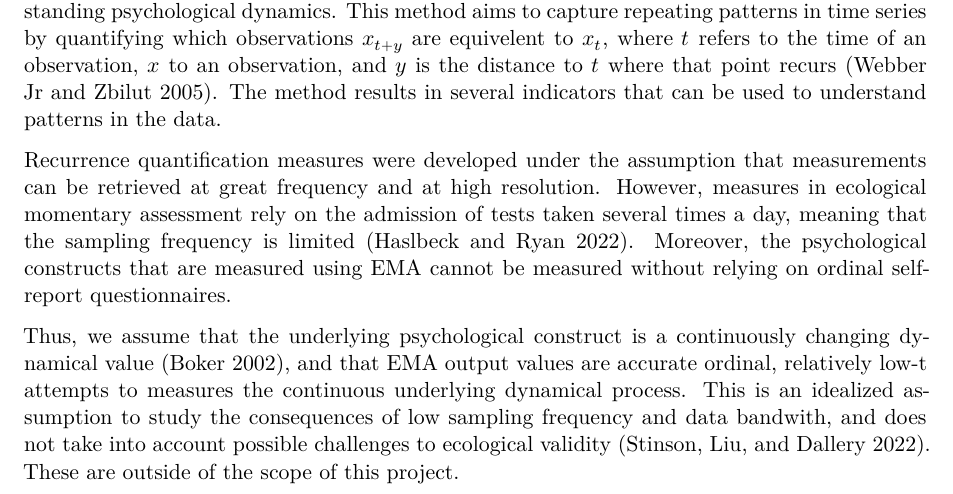
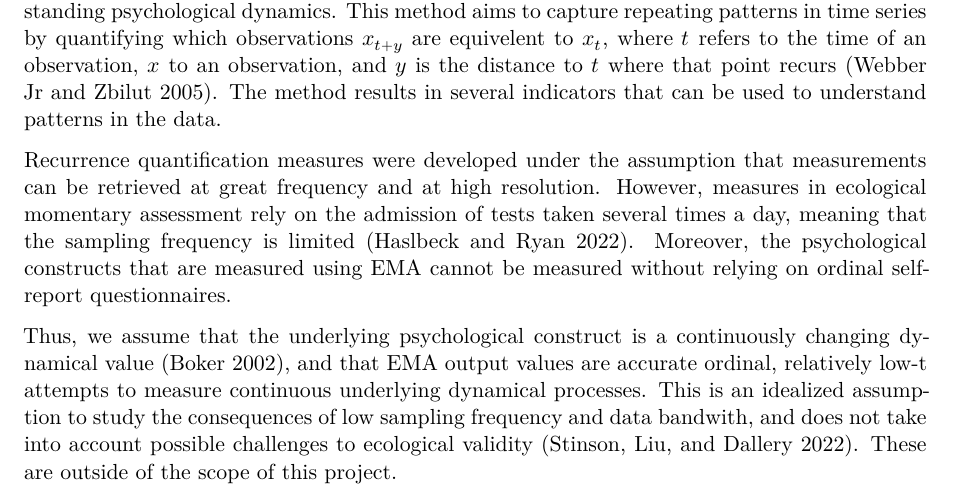
Before and after one commit to MvanSteenbergen/MappingInstability, a Quarto document (Proposal/proposal.qmd): part of page 1 of 3, cut so that both start at the same text. Rendered offline with R 4.5, knitr and Pandoc in place of Quarto, then LaTeX, with nearby package versions.

Commit message:
removed spelling error

```diff
--- a/Proposal/proposal.qmd
+++ b/Proposal/proposal.qmd
@@ -15,7 +15,7 @@ Recurrence quantification analysis is an analysis technique that can be used to
 
 Recurrence quantification measures were developed under the assumption that measurements can be retrieved at great frequency and at high resolution. However, measures in ecological momentary assessment rely on the admission of tests taken several times a day, meaning that the sampling frequency is limited [@haslbeckRecoveringWithinPersonDynamics2022]. Moreover, the psychological constructs that are measured using EMA cannot be measured without relying on ordinal self-report questionnaires.
 
-Thus, we assume that the underlying psychological construct is a continuously changing dynamical value [@bokerConsequencesContinuityHunt2002], and that EMA output values are accurate ordinal, relatively low-t attempts to measures the continuous underlying dynamical process. This is an idealized assumption to study the consequences of low sampling frequency and data bandwith, and does not take into account possible challenges to ecological validity [@stinsonEcologicalMomentaryAssessment2022]. These are outside of the scope of this project.
+Thus, we assume that the underlying psychological construct is a continuously changing dynamical value [@bokerConsequencesContinuityHunt2002], and that EMA output values are accurate ordinal, relatively low-t attempts to measure continuous underlying dynamical processes. This is an idealized assumption to study the consequences of low sampling frequency and data bandwith, and does not take into account possible challenges to ecological validity [@stinsonEcologicalMomentaryAssessment2022]. These are outside of the scope of this project.
 
 # The current project
 This project aims to find out at what point decreased data quality limits the ability of EMA to capture idiographic dynamics. We present an analysis pipeline consisting of multiple stages. We will use the `DynamicalSystems.jl` and `Statistics.jl` julia-packages to simulate the toy model and perform the analysis [@bezanson2017julia; @Datseris2018; @DatserisParlitz2022].
```
